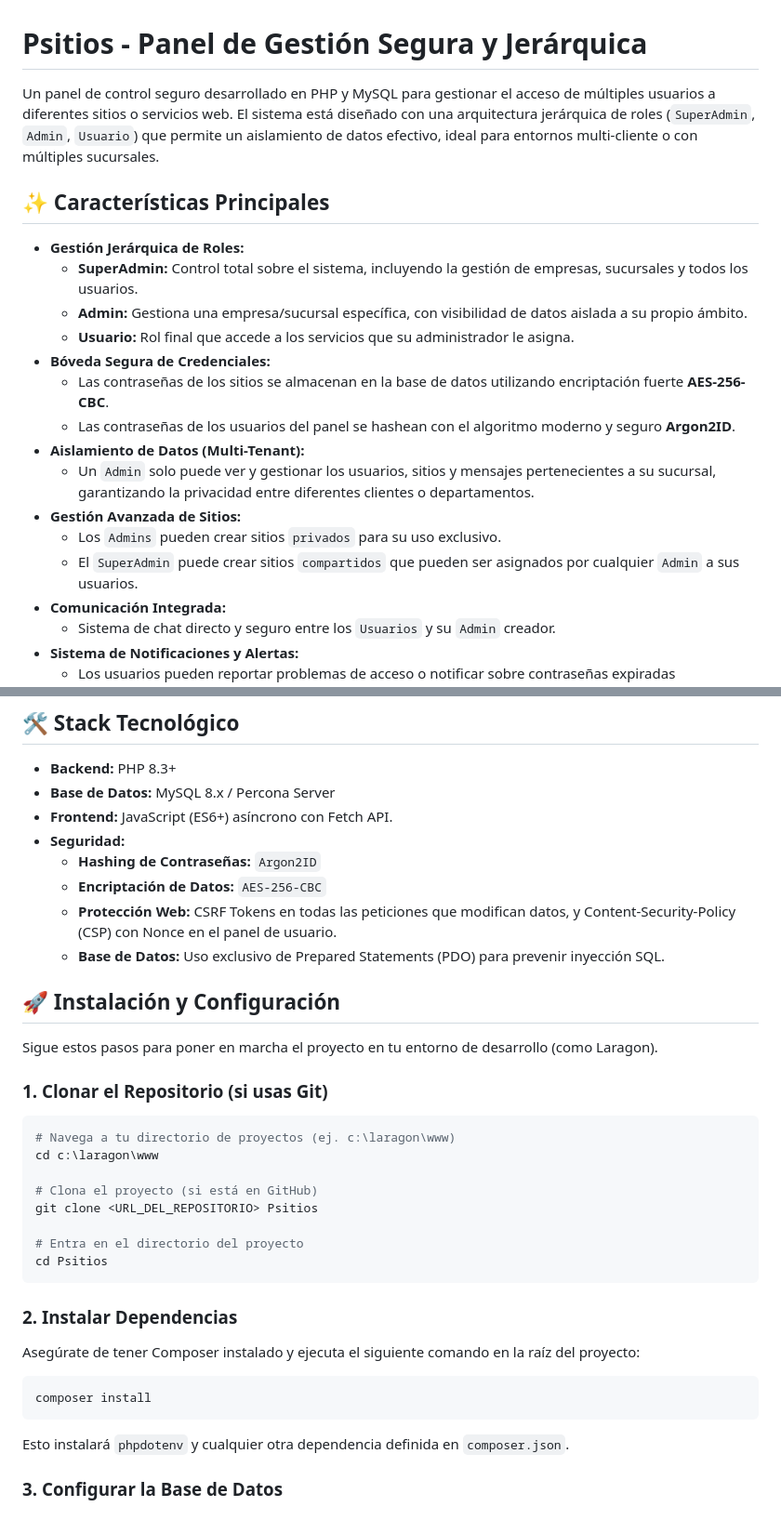
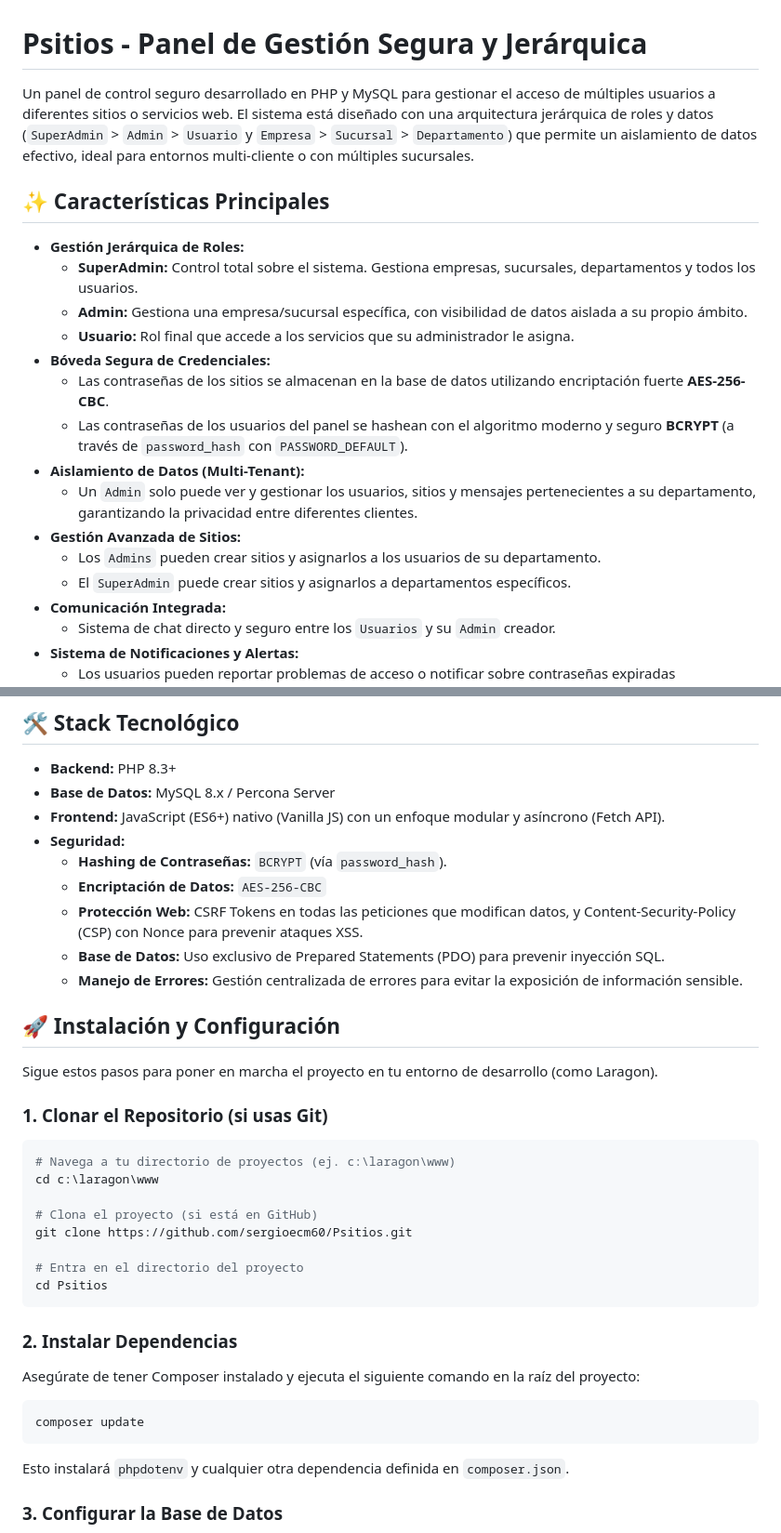
Before and after one commit to sergioecm60/Psitios, a Markdown page: README.md, 2 parts joined by grey strips. Shown at 93% size. Drawn GitHub-style.

````diff
--- a/README.md
+++ b/README.md
@@ -1,21 +1,21 @@
 # Psitios - Panel de Gestión Segura y Jerárquica
 
-Un panel de control seguro desarrollado en PHP y MySQL para gestionar el acceso de múltiples usuarios a diferentes sitios o servicios web. El sistema está diseñado con una arquitectura jerárquica de roles (`SuperAdmin`, `Admin`, `Usuario`) que permite un aislamiento de datos efectivo, ideal para entornos multi-cliente o con múltiples sucursales.
+Un panel de control seguro desarrollado en PHP y MySQL para gestionar el acceso de múltiples usuarios a diferentes sitios o servicios web. El sistema está diseñado con una arquitectura jerárquica de roles y datos (`SuperAdmin` > `Admin` > `Usuario` y `Empresa` > `Sucursal` > `Departamento`) que permite un aislamiento de datos efectivo, ideal para entornos multi-cliente o con múltiples sucursales.
 
 ## ✨ Características Principales
 
 *   **Gestión Jerárquica de Roles:**
-    *   **SuperAdmin:** Control total sobre el sistema, incluyendo la gestión de empresas, sucursales y todos los usuarios.
+    *   **SuperAdmin:** Control total sobre el sistema. Gestiona empresas, sucursales, departamentos y todos los usuarios.
     *   **Admin:** Gestiona una empresa/sucursal específica, con visibilidad de datos aislada a su propio ámbito.
     *   **Usuario:** Rol final que accede a los servicios que su administrador le asigna.
 *   **Bóveda Segura de Credenciales:**
     *   Las contraseñas de los sitios se almacenan en la base de datos utilizando encriptación fuerte **AES-256-CBC**.
-    *   Las contraseñas de los usuarios del panel se hashean con el algoritmo moderno y seguro **Argon2ID**.
+    *   Las contraseñas de los usuarios del panel se hashean con el algoritmo moderno y seguro **BCRYPT** (a través de `password_hash` con `PASSWORD_DEFAULT`).
 *   **Aislamiento de Datos (Multi-Tenant):**
-    *   Un `Admin` solo puede ver y gestionar los usuarios, sitios y mensajes pertenecientes a su sucursal, garantizando la privacidad entre diferentes clientes o departamentos.
+    *   Un `Admin` solo puede ver y gestionar los usuarios, sitios y mensajes pertenecientes a su departamento, garantizando la privacidad entre diferentes clientes.
 *   **Gestión Avanzada de Sitios:**
-    *   Los `Admins` pueden crear sitios `privados` para su uso exclusivo.
-    *   El `SuperAdmin` puede crear sitios `compartidos` que pueden ser asignados por cualquier `Admin` a sus usuarios.
+    *   Los `Admins` pueden crear sitios y asignarlos a los usuarios de su departamento.
+    *   El `SuperAdmin` puede crear sitios y asignarlos a departamentos específicos.
 *   **Comunicación Integrada:**
     *   Sistema de chat directo y seguro entre los `Usuarios` y su `Admin` creador.
 *   **Sistema de Notificaciones y Alertas:**
@@ -28,12 +28,13 @@ Un panel de control seguro desarrollado en PHP y MySQL para gestionar el acceso
 
 *   **Backend:** PHP 8.3+
 *   **Base de Datos:** MySQL 8.x / Percona Server
-*   **Frontend:** JavaScript (ES6+) asíncrono con Fetch API.
+*   **Frontend:** JavaScript (ES6+) nativo (Vanilla JS) con un enfoque modular y asíncrono (Fetch API).
 *   **Seguridad:**
-    *   **Hashing de Contraseñas:** `Argon2ID`
+    *   **Hashing de Contraseñas:** `BCRYPT` (vía `password_hash`).
     *   **Encriptación de Datos:** `AES-256-CBC`
-    *   **Protección Web:** CSRF Tokens en todas las peticiones que modifican datos, y Content-Security-Policy (CSP) con Nonce en el panel de usuario.
+    *   **Protección Web:** CSRF Tokens en todas las peticiones que modifican datos, y Content-Security-Policy (CSP) con Nonce para prevenir ataques XSS.
     *   **Base de Datos:** Uso exclusivo de Prepared Statements (PDO) para prevenir inyección SQL.
+    *   **Manejo de Errores:** Gestión centralizada de errores para evitar la exposición de información sensible.
 
 ## 🚀 Instalación y Configuración
 
@@ -45,7 +46,7 @@ Sigue estos pasos para poner en marcha el proyecto en tu entorno de desarrollo (
 cd c:\laragon\www
 
 # Clona el proyecto (si está en GitHub)
-git clone <URL_DEL_REPOSITORIO> Psitios
+git clone https://github.com/sergioecm60/Psitios.git
 
 # Entra en el directorio del proyecto
 cd Psitios
@@ -54,7 +55,7 @@ cd Psitios
 ### 2. Instalar Dependencias
 Asegúrate de tener Composer instalado y ejecuta el siguiente comando en la raíz del proyecto:
 ```bash
-composer install
+composer update
 ```
 Esto instalará `phpdotenv` y cualquier otra dependencia definida en `composer.json`.
 
````
